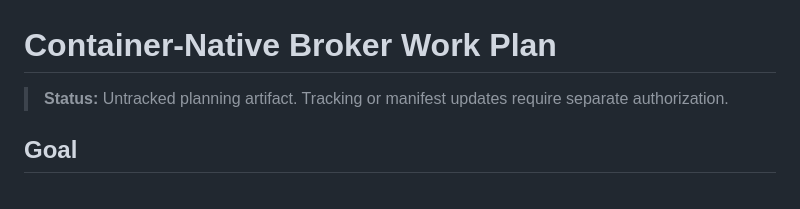
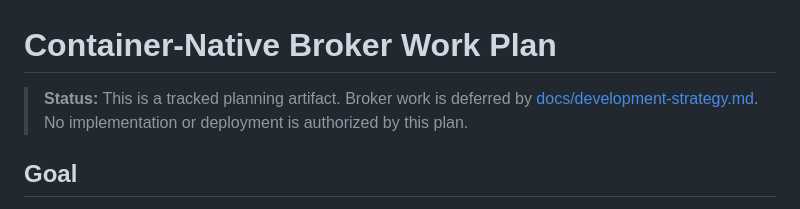
Before and after one commit to Xakki/net-watcher, a Markdown page: PLAN.md, the part around the change. Rendered like a GitHub page.

Commit message:
docs: mark PLAN.md as a tracked, deferred artifact
Agent: project-governance

```diff
--- a/PLAN.md
+++ b/PLAN.md
@@ -1,6 +1,6 @@
 # Container-Native Broker Work Plan
 
-> **Status:** Untracked planning artifact. Tracking or manifest updates require separate authorization.
+> **Status:** This is a tracked planning artifact. Broker work is deferred by [docs/development-strategy.md](docs/development-strategy.md). No implementation or deployment is authorized by this plan.
 
 ## Goal
 
```
